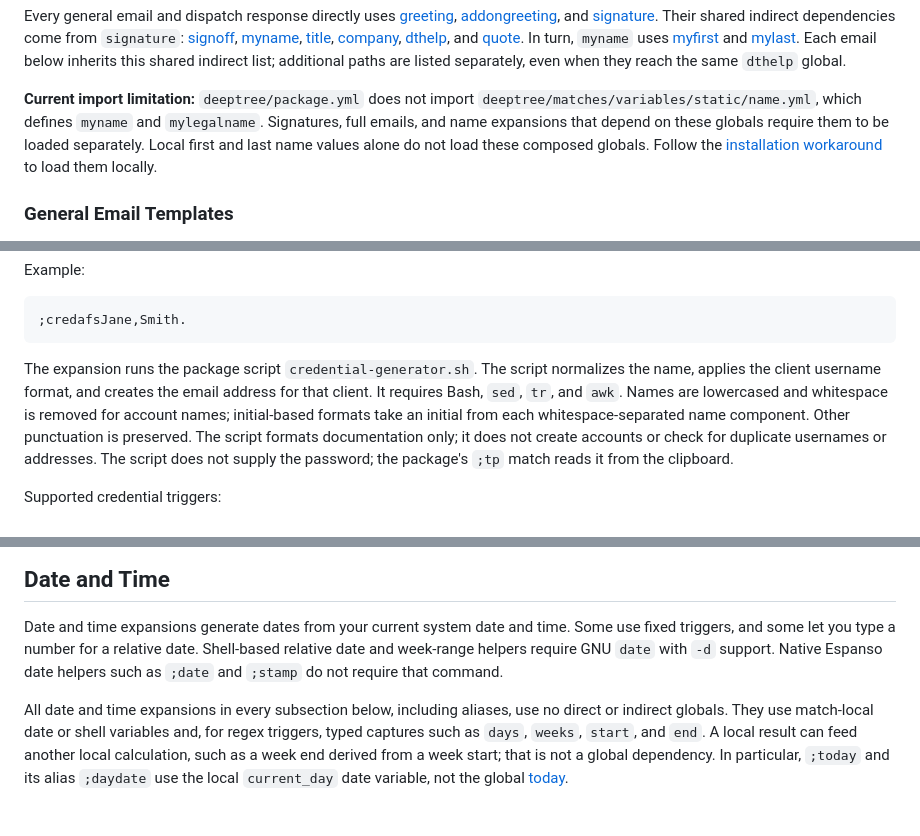
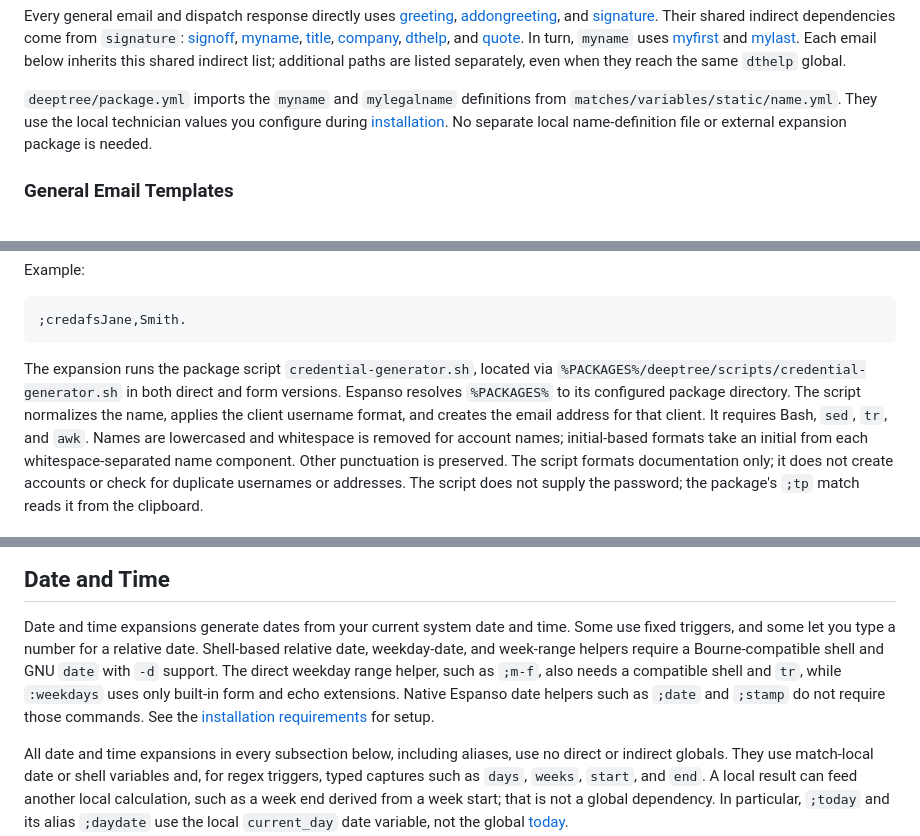
Before and after one commit to iop098321qwe/deeptree_espanso, a Markdown page: docs/usage.md, 3 parts joined by grey strips. GitHub-like rendering; blank space fills up the shorter version.

Commit message:
docs(usage): align expansion dependencies with package loading
Document package-managed names, portable credential script paths,
and shell requirements for date and weekday helpers.

````diff
--- a/docs/usage.md
+++ b/docs/usage.md
@@ -158,13 +158,10 @@ and [quote](global-variables.md#quote). In turn, `myname` uses
 Each email below inherits this shared indirect list; additional paths are
 listed separately, even when they reach the same `dthelp` global.
 
-**Current import limitation:** `deeptree/package.yml` does not import
-`deeptree/matches/variables/static/name.yml`, which defines `myname` and
-`mylegalname`. Signatures, full emails, and name expansions that depend on
-these globals require them to be loaded separately. Local first and last name
-values alone do not load these composed globals. Follow the
-[installation workaround](installation.md#load-the-composed-name-variables)
-to load them locally.
+`deeptree/package.yml` imports the `myname` and `mylegalname` definitions from
+`matches/variables/static/name.yml`. They use the local technician values you
+configure during [installation](installation.md#5-set-work-information).
+No separate local name-definition file or external expansion package is needed.
 
 ### General Email Templates
 
@@ -435,9 +432,11 @@ Example:
 ;credafsJane,Smith.
 ```
 
-The expansion runs the package script `credential-generator.sh`. The script
-normalizes the name, applies the client username format, and creates the email
-address for that client.
+The expansion runs the package script `credential-generator.sh`, located via
+`%PACKAGES%/deeptree/scripts/credential-generator.sh` in both direct and form
+versions. Espanso resolves `%PACKAGES%` to its configured package directory.
+The script normalizes the name, applies the client username format, and creates
+the email address for that client.
 It requires Bash, `sed`, `tr`, and `awk`. Names are lowercased and whitespace
 is removed for account names; initial-based formats take an initial from each
 whitespace-separated name component. Other punctuation is preserved. The
@@ -612,9 +611,12 @@ around it.
 
 Date and time expansions generate dates from your current system date and time.
 Some use fixed triggers, and some let you type a number for a relative date.
-Shell-based relative date and week-range helpers require GNU `date` with
-`-d` support. Native Espanso date helpers such as `;date` and `;stamp` do not
-require that command.
+Shell-based relative date, weekday-date, and week-range helpers require a
+Bourne-compatible shell and GNU `date` with `-d` support. The direct weekday
+range helper, such as `;m-f`, also needs a compatible shell and `tr`, while
+`:weekdays` uses only built-in form and echo extensions. Native Espanso date
+helpers such as `;date` and `;stamp` do not require those commands. See the
+[installation requirements](installation.md#script-requirements) for setup.
 
 All date and time expansions in every subsection below, including aliases,
 use no direct or indirect globals. They use match-local date or shell variables
````
Also changed, not shown: other parts of docs/usage.md (+2 -2 lines).
